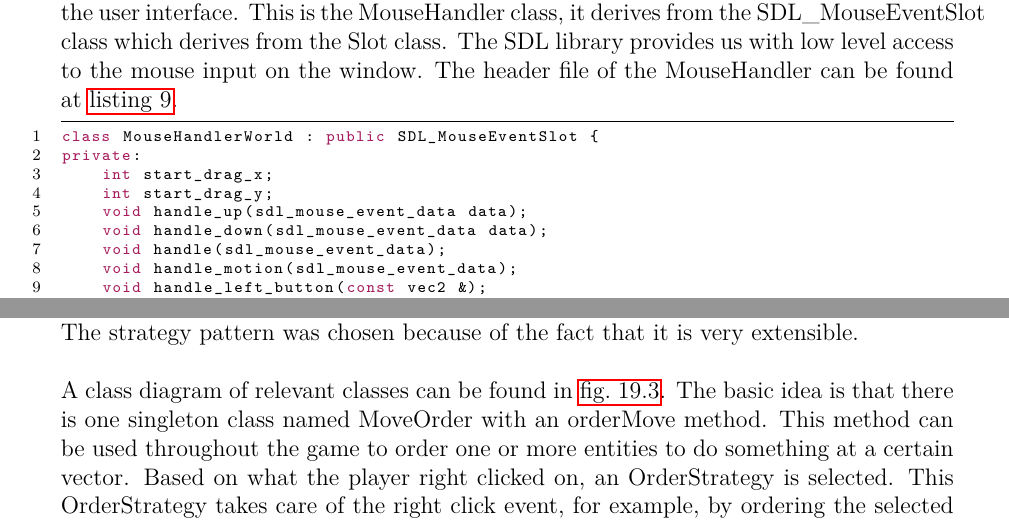
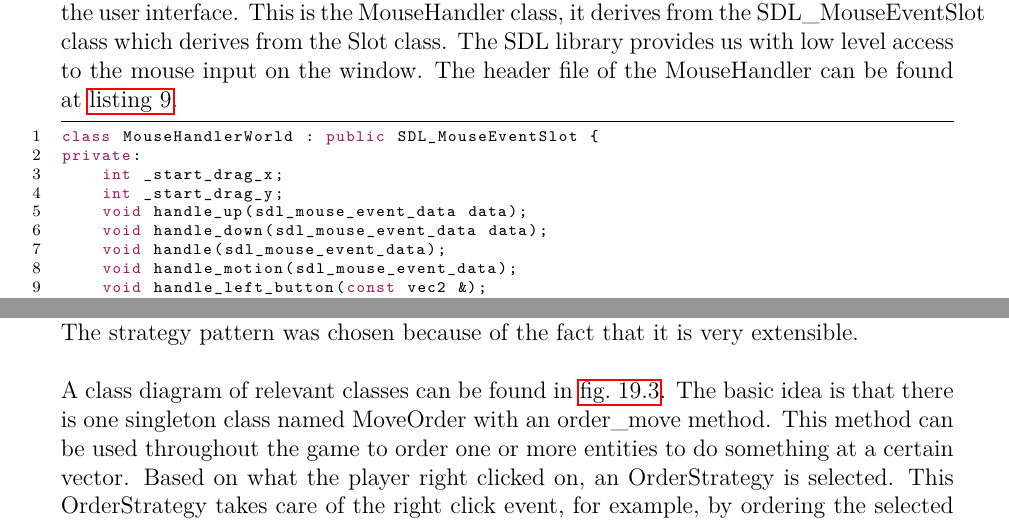
Before and after one commit to Rboin/ConstructAndDestroy, a LaTeX document (docs/software_architecture/software_architecture.tex, which reads docs/software_architecture/chapters/control-workers.tex, docs/software_architecture/chapters/selection.tex): two parts of pages 27 and 30 of 62, joined at a grey line, cut so that both start at the same text. Compiled offline with pdfLaTeX.

Commit message:
Added Stephan's requested changes

```diff
--- a/docs/software_architecture/chapters/control-workers.tex
+++ b/docs/software_architecture/chapters/control-workers.tex
@@ -13,7 +13,7 @@ the fact that it is very extensible.
 
 A class diagram of relevant classes can be found in
 \cref{fig:orderstrategies}. The basic idea is that there is one singleton
-class named MoveOrder with an orderMove method. This method can be used
+class named MoveOrder with an order\_move method. This method can be used
 throughout the game to order one or more entities to do something at a
 certain vector. Based on what the player right clicked on, an OrderStrategy
 is selected. This OrderStrategy takes care of the right click event, for
--- a/docs/software_architecture/chapters/selection.tex
+++ b/docs/software_architecture/chapters/selection.tex
@@ -21,8 +21,8 @@ at \cref{lst:mousehandlerheader}.
 label={lst:mousehandlerheader}]
 class MouseHandlerWorld : public SDL_MouseEventSlot {
 private:
-    int start_drag_x;
-    int start_drag_y;
+    int _start_drag_x;
+    int _start_drag_y;
     void handle_up(sdl_mouse_event_data data);
     void handle_down(sdl_mouse_event_data data);
     void handle(sdl_mouse_event_data);
```
